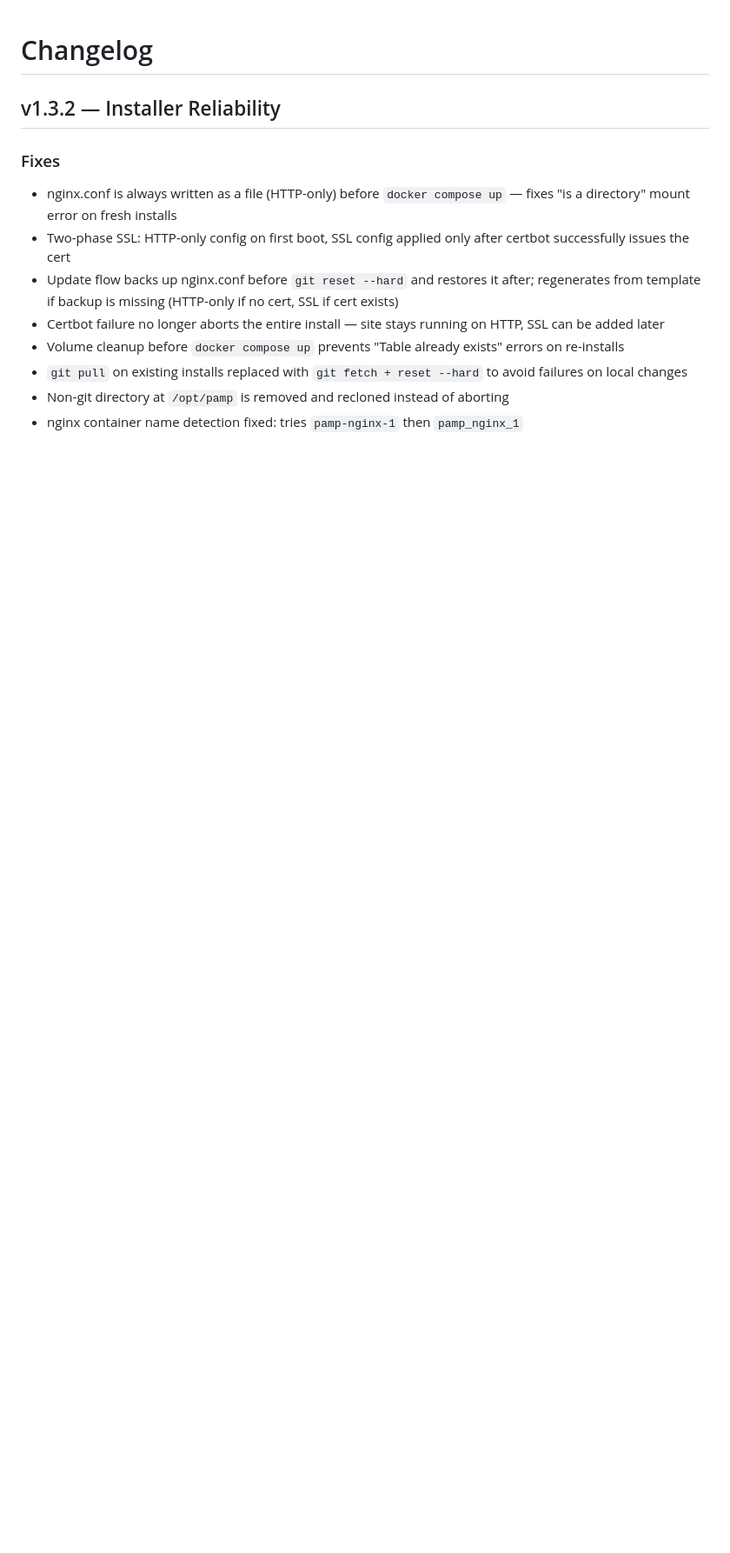
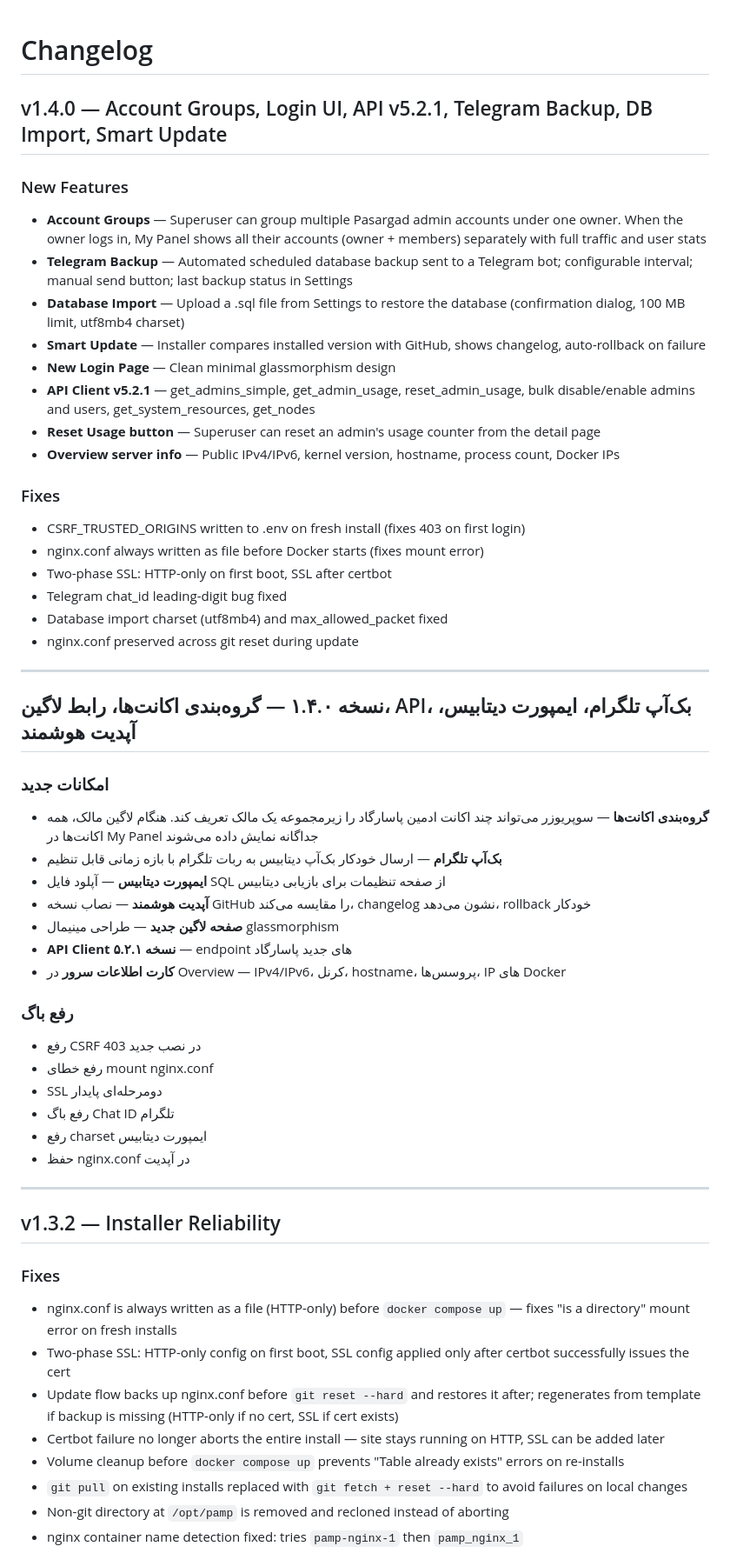
Before and after one commit to santiyagoburcart/PAMP, a Markdown page: CHANGELOG.md, the part around the change. Shown at 87% size. Rendered like a GitHub page; blank space fills up the shorter version.

Commit message:
auto: code update at 2026-08-29 11:24
Files: CHANGELOG.md

```diff
--- a/CHANGELOG.md
+++ b/CHANGELOG.md
@@ -1,4 +1,48 @@
 # Changelog
+
+## v1.4.0 — Account Groups, Login UI, API v5.2.1, Telegram Backup, DB Import, Smart Update
+
+### New Features
+- **Account Groups** — Superuser can group multiple Pasargad admin accounts under one owner. When the owner logs in, My Panel shows all their accounts (owner + members) separately with full traffic and user stats
+- **Telegram Backup** — Automated scheduled database backup sent to a Telegram bot; configurable interval; manual send button; last backup status in Settings
+- **Database Import** — Upload a .sql file from Settings to restore the database (confirmation dialog, 100 MB limit, utf8mb4 charset)
+- **Smart Update** — Installer compares installed version with GitHub, shows changelog, auto-rollback on failure
+- **New Login Page** — Clean minimal glassmorphism design
+- **API Client v5.2.1** — get_admins_simple, get_admin_usage, reset_admin_usage, bulk disable/enable admins and users, get_system_resources, get_nodes
+- **Reset Usage button** — Superuser can reset an admin's usage counter from the detail page
+- **Overview server info** — Public IPv4/IPv6, kernel version, hostname, process count, Docker IPs
+
+### Fixes
+- CSRF_TRUSTED_ORIGINS written to .env on fresh install (fixes 403 on first login)
+- nginx.conf always written as file before Docker starts (fixes mount error)
+- Two-phase SSL: HTTP-only on first boot, SSL after certbot
+- Telegram chat_id leading-digit bug fixed
+- Database import charset (utf8mb4) and max_allowed_packet fixed
+- nginx.conf preserved across git reset during update
+
+---
+
+## نسخه ۱.۴.۰ — گروه‌بندی اکانت‌ها، رابط لاگین، API، بک‌آپ تلگرام، ایمپورت دیتابیس، آپدیت هوشمند
+
+### امکانات جدید
+- **گروه‌بندی اکانت‌ها** — سوپریوزر می‌تواند چند اکانت ادمین پاسارگاد را زیرمجموعه یک مالک تعریف کند. هنگام لاگین مالک، همه اکانت‌ها در My Panel جداگانه نمایش داده می‌شوند
+- **بک‌آپ تلگرام** — ارسال خودکار بک‌آپ دیتابیس به ربات تلگرام با بازه زمانی قابل تنظیم
+- **ایمپورت دیتابیس** — آپلود فایل SQL از صفحه تنظیمات برای بازیابی دیتابیس
+- **آپدیت هوشمند** — نصاب نسخه GitHub را مقایسه می‌کند، changelog نشون می‌دهد، rollback خودکار
+- **صفحه لاگین جدید** — طراحی مینیمال glassmorphism
+- **API Client نسخه ۵.۲.۱** — endpoint های جدید پاسارگاد
+- **کارت اطلاعات سرور** در Overview — IPv4/IPv6، کرنل، hostname، پروسس‌ها، IP های Docker
+
+### رفع باگ
+- رفع CSRF 403 در نصب جدید
+- رفع خطای mount nginx.conf
+- SSL دومرحله‌ای پایدار
+- رفع باگ Chat ID تلگرام
+- رفع charset ایمپورت دیتابیس
+- حفظ nginx.conf در آپدیت
+
+---
+
 
 ## v1.3.2 — Installer Reliability
 
```
